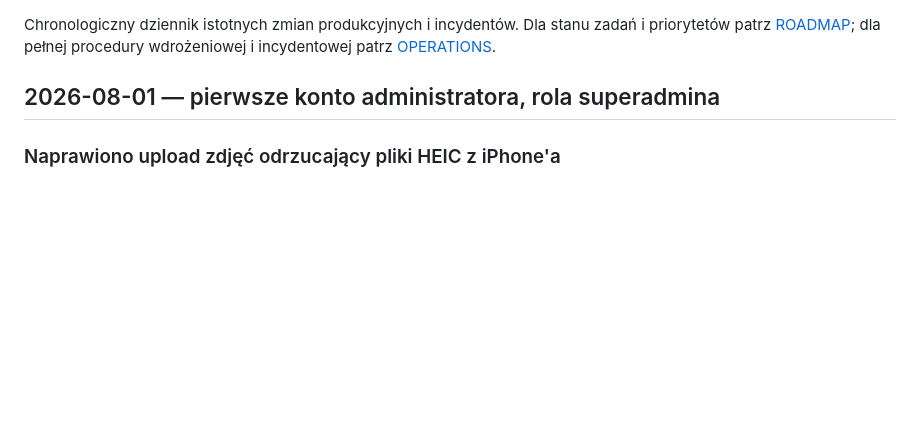
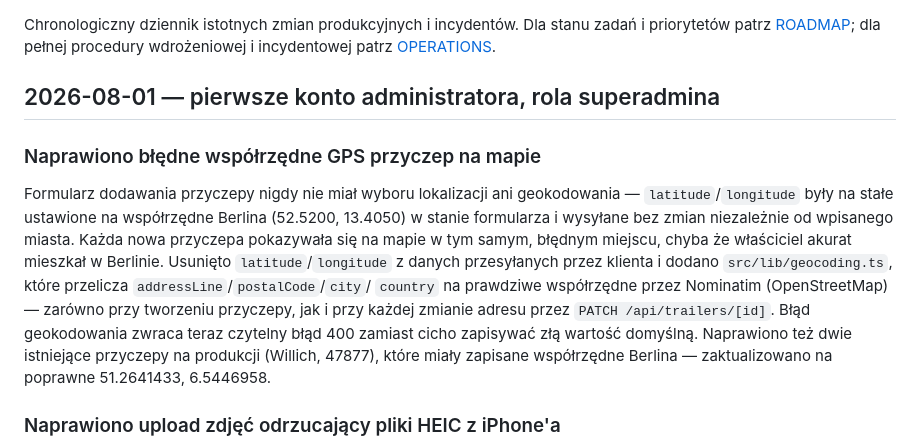
Before and after one commit to runom-projekt/raspon, a Markdown page: docs/CHANGELOG.md, the part around the change. GitHub-like rendering; blank space fills up the shorter version.

Commit message:
Document trailer GPS geocoding fix in changelog
Co-Authored-By: Claude Sonnet 5 <noreply@anthropic.com>

```diff
--- a/docs/CHANGELOG.md
+++ b/docs/CHANGELOG.md
@@ -5,6 +5,22 @@ zadań i priorytetów patrz [ROADMAP](ROADMAP.md); dla pełnej procedury
 wdrożeniowej i incydentowej patrz [OPERATIONS](OPERATIONS.md).
 
 ## 2026-08-01 — pierwsze konto administratora, rola superadmina
+
+### Naprawiono błędne współrzędne GPS przyczep na mapie
+
+Formularz dodawania przyczepy nigdy nie miał wyboru lokalizacji ani geokodowania
+— `latitude`/`longitude` były na stałe ustawione na współrzędne Berlina
+(52.5200, 13.4050) w stanie formularza i wysyłane bez zmian niezależnie od
+wpisanego miasta. Każda nowa przyczepa pokazywała się na mapie w tym samym,
+błędnym miejscu, chyba że właściciel akurat mieszkał w Berlinie. Usunięto
+`latitude`/`longitude` z danych przesyłanych przez klienta i dodano
+`src/lib/geocoding.ts`, które przelicza `addressLine`/`postalCode`/`city`/
+`country` na prawdziwe współrzędne przez Nominatim (OpenStreetMap) — zarówno
+przy tworzeniu przyczepy, jak i przy każdej zmianie adresu przez `PATCH
+/api/trailers/[id]`. Błąd geokodowania zwraca teraz czytelny błąd 400 zamiast
+cicho zapisywać złą wartość domyślną. Naprawiono też dwie istniejące przyczepy
+na produkcji (Willich, 47877), które miały zapisane współrzędne Berlina —
+zaktualizowano na poprawne 51.2641433, 6.5446958.
 
 ### Naprawiono upload zdjęć odrzucający pliki HEIC z iPhone'a
 
```
